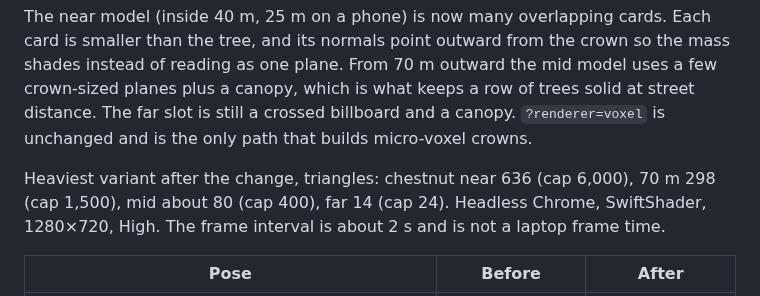
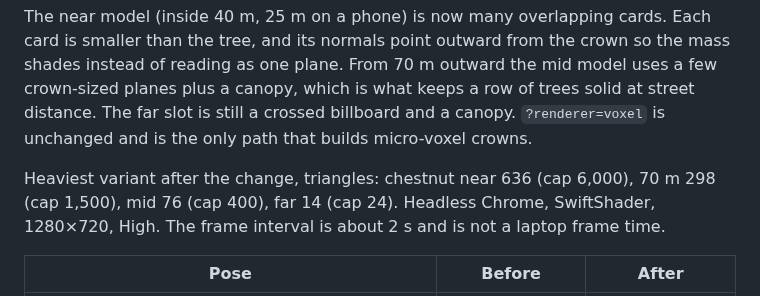
Before and after one commit to serhii-ilin/kherson, a Markdown page: docs/PROGRESS.md, the part around the change. Rendered like a GitHub page.

Commit message:
Record the measured mid-crown triangle count.
Co-authored-by: serhii <serhii-ilin@users.noreply.github.com>

```diff
--- a/docs/PROGRESS.md
+++ b/docs/PROGRESS.md
@@ -35,7 +35,7 @@ The dark green block in the corner of the street shot was not the 0.2 m voxel cr
 
 The near model (inside 40 m, 25 m on a phone) is now many overlapping cards. Each card is smaller than the tree, and its normals point outward from the crown so the mass shades instead of reading as one plane. From 70 m outward the mid model uses a few crown-sized planes plus a canopy, which is what keeps a row of trees solid at street distance. The far slot is still a crossed billboard and a canopy. `?renderer=voxel` is unchanged and is the only path that builds micro-voxel crowns.
 
-Heaviest variant after the change, triangles: chestnut near 636 (cap 6,000), 70 m 298 (cap 1,500), mid  about 80 (cap 400), far 14 (cap 24). Headless Chrome, SwiftShader, 1280×720, High. The frame interval is about 2 s and is not a laptop frame time.
+Heaviest variant after the change, triangles: chestnut near 636 (cap 6,000), 70 m 298 (cap 1,500), mid 76 (cap 400), far 14 (cap 24). Headless Chrome, SwiftShader, 1280×720, High. The frame interval is about 2 s and is not a laptop frame time.
 
 | Pose | Before | After |
 |---|---|---|
```
